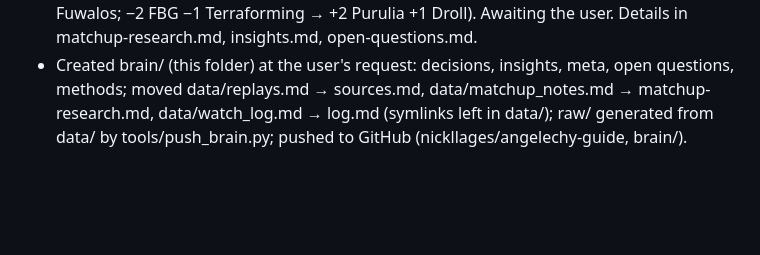
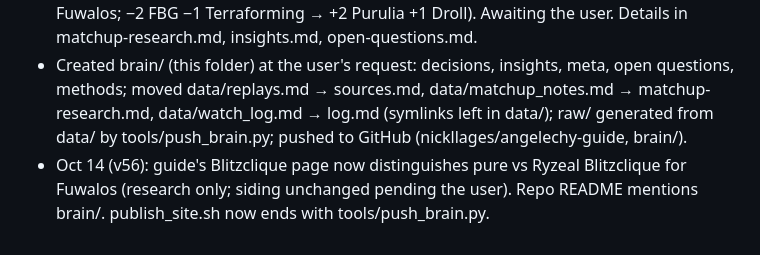
Before and after one commit to nickllages/angelechy-guide, a Markdown page: brain/log.md, the part around the change. GitHub-like rendering; blank space fills up the shorter version.

Commit message:
Update brain (2026-10-14)

```diff
--- a/brain/log.md
+++ b/brain/log.md
@@ -59,3 +59,4 @@
 ## Oct 14, 2026 (session) — Blitzclique/Ryzeal research + brain created
 - Researched the user's note that Blitzclique "normally" plays Ryzeal: 14 recent tops via YGOPRODeck getDecks + tools/ydk.py. 12 pure (Pot fodder Extra Decks; Fuwalos nearly dead), 2 Ryzeal Blitzclique (Rank 4 Xyz; Fuwalos draws). Proposed a Ryzeal plan (keep Fuwalos; −2 FBG −1 Terraforming → +2 Purulia +1 Droll). Awaiting the user. Details in matchup-research.md, insights.md, open-questions.md.
 - Created brain/ (this folder) at the user's request: decisions, insights, meta, open questions, methods; moved data/replays.md → sources.md, data/matchup_notes.md → matchup-research.md, data/watch_log.md → log.md (symlinks left in data/); raw/ generated from data/ by tools/push_brain.py; pushed to GitHub (nickllages/angelechy-guide, brain/).
+- Oct 14 (v56): guide's Blitzclique page now distinguishes pure vs Ryzeal Blitzclique for Fuwalos (research only; siding unchanged pending the user). Repo README mentions brain/. publish_site.sh now ends with tools/push_brain.py.
```
